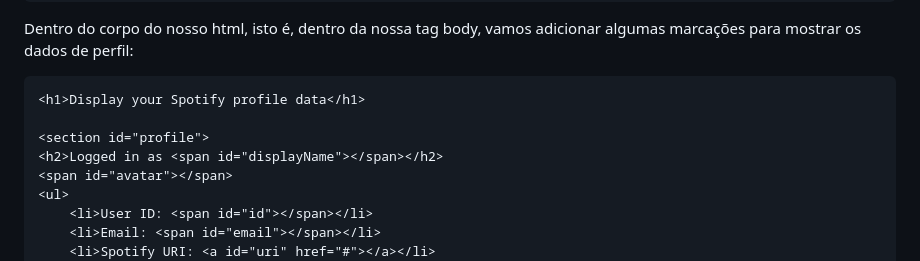
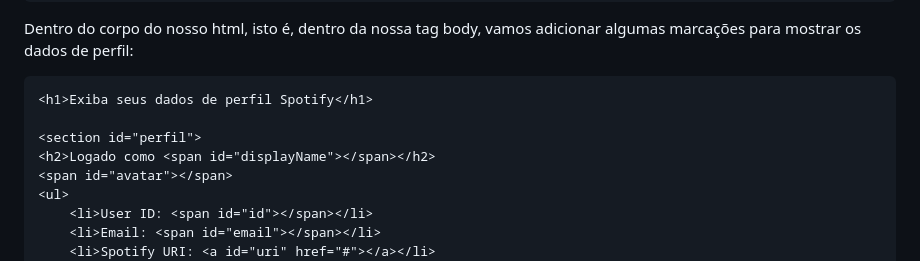
Before and after one commit to ImpFalcoN/SpotifyWebAPI-Display-ProfileData-APP, a Markdown page: README.md, the part around the change. Drawn GitHub-style.

Commit message:
Corrigindo descrição do conteúdo do body

````diff
--- a/README.md
+++ b/README.md
@@ -63,10 +63,10 @@ Comece excluindo o conteúdo do arquivo index.html e substituindo-o por um esque
 Dentro do corpo do nosso html, isto é, dentro da nossa tag body, vamos adicionar algumas marcações para mostrar os dados de perfil:
 
 ```html
-<h1>Display your Spotify profile data</h1>
+<h1>Exiba seus dados de perfil Spotify</h1>
 
-<section id="profile">
-<h2>Logged in as <span id="displayName"></span></h2>
+<section id="perfil">
+<h2>Logado como <span id="displayName"></span></h2>
 <span id="avatar"></span>
 <ul>
     <li>User ID: <span id="id"></span></li>
````
